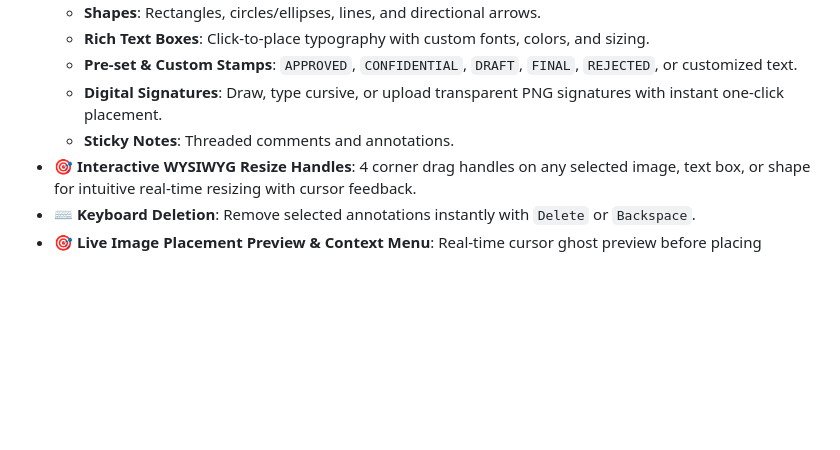
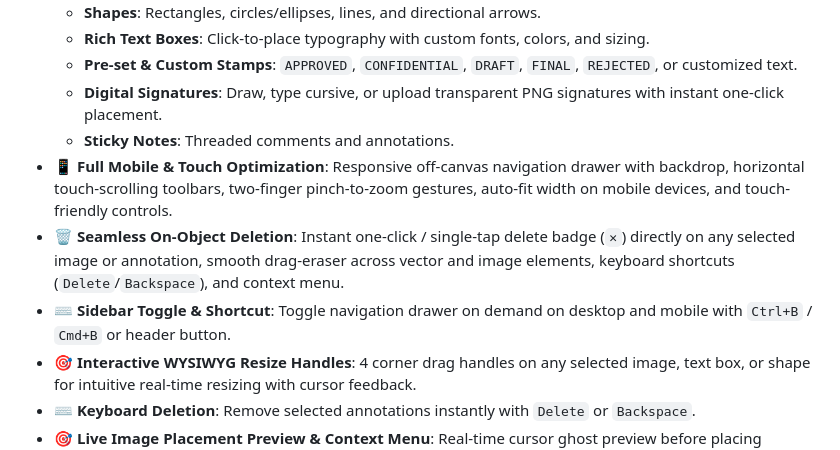
Before and after one commit to GreatPDF/ZephyrPDF, a Markdown page: README.md, the part around the change. Rendered like a GitHub page; blank space fills up the shorter version.

Commit message:
docs: update documentation for v2.5.0 (closes #3, closes #4)

```diff
--- a/README.md
+++ b/README.md
@@ -19,6 +19,9 @@
   - **Pre-set & Custom Stamps**: `APPROVED`, `CONFIDENTIAL`, `DRAFT`, `FINAL`, `REJECTED`, or customized text.
   - **Digital Signatures**: Draw, type cursive, or upload transparent PNG signatures with instant one-click placement.
   - **Sticky Notes**: Threaded comments and annotations.
+- **📱 Full Mobile & Touch Optimization**: Responsive off-canvas navigation drawer with backdrop, horizontal touch-scrolling toolbars, two-finger pinch-to-zoom gestures, auto-fit width on mobile devices, and touch-friendly controls.
+- **🗑️ Seamless On-Object Deletion**: Instant one-click / single-tap delete badge (`✕`) directly on any selected image or annotation, smooth drag-eraser across vector and image elements, keyboard shortcuts (`Delete`/`Backspace`), and context menu.
+- **⌨️ Sidebar Toggle & Shortcut**: Toggle navigation drawer on demand on desktop and mobile with `Ctrl+B` / `Cmd+B` or header button.
 - **🎯 Interactive WYSIWYG Resize Handles**: 4 corner drag handles on any selected image, text box, or shape for intuitive real-time resizing with cursor feedback.
 - **⌨️ Keyboard Deletion**: Remove selected annotations instantly with `Delete` or `Backspace`.
 - **🎯 Live Image Placement Preview & Context Menu**: Real-time cursor ghost preview before placing images, plus a right-click context menu on any annotation for instant scaling (+25%/-25%), font sizing, color adjustments, duplication, and deletion.
```
